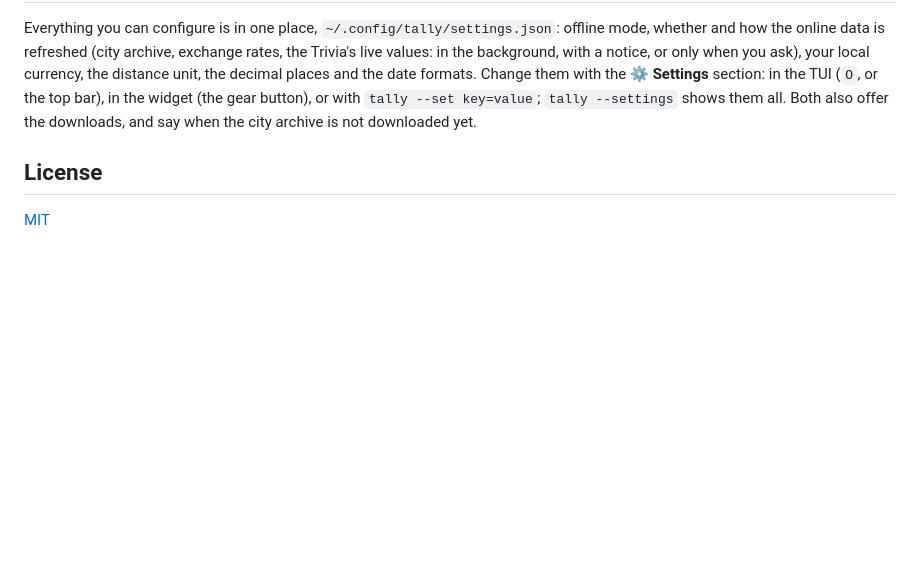
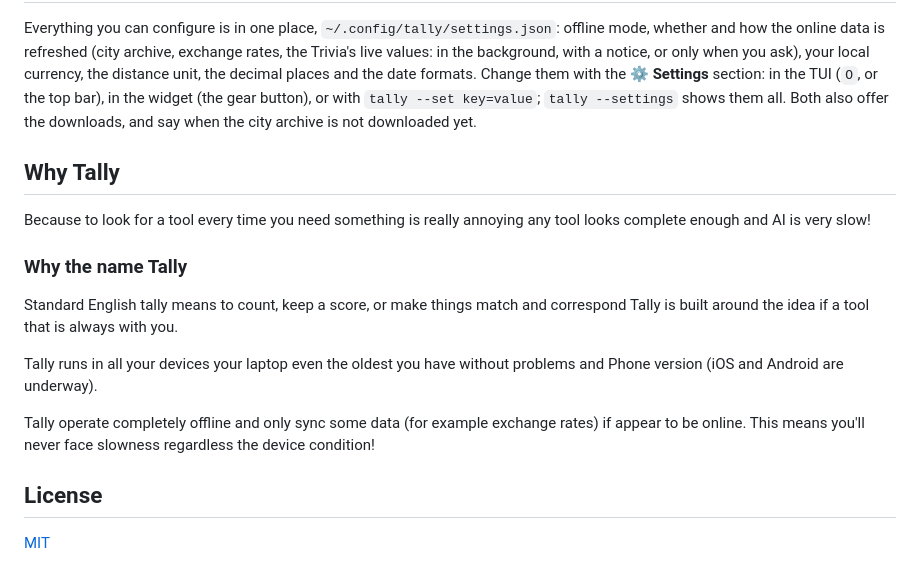
Before and after one commit to lucapf/Aequalis, a Markdown page: README.md, the part around the change. Drawn GitHub-style; blank space fills up the shorter version.

Commit message:
Enhance README with 'Why Tally' section
Added sections explaining the purpose of Tally and its name, along with its offline capabilities.

```diff
--- a/README.md
+++ b/README.md
@@ -128,6 +128,19 @@ section: in the TUI (`O`, or the top bar), in the widget (the gear button), or w
 `tally --set key=value`; `tally --settings` shows them all. Both also offer the downloads, and
 say when the city archive is not downloaded yet.
 
+## Why Tally
+Because to look for a tool every time you need something is really annoying any tool looks complete enough and AI is very slow!
+
+### Why the name Tally
+
+Standard English tally means to count, keep a score, or make things match and correspond
+Tally is built around the idea if a tool that is always with you.
+
+Tally runs in all your devices your laptop even the oldest you have without problems and Phone version (iOS and Android are underway).
+
+Tally operate completely offline and only sync some data (for example exchange rates) if appear to be online. This means you'll never face slowness regardless the device condition!
+
+
 ## License
 
 [MIT](LICENSE)
```
